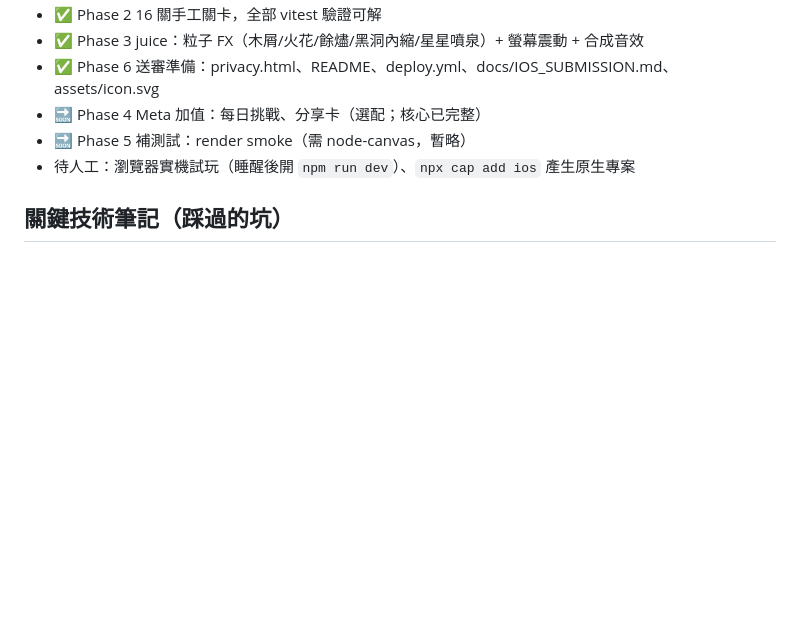
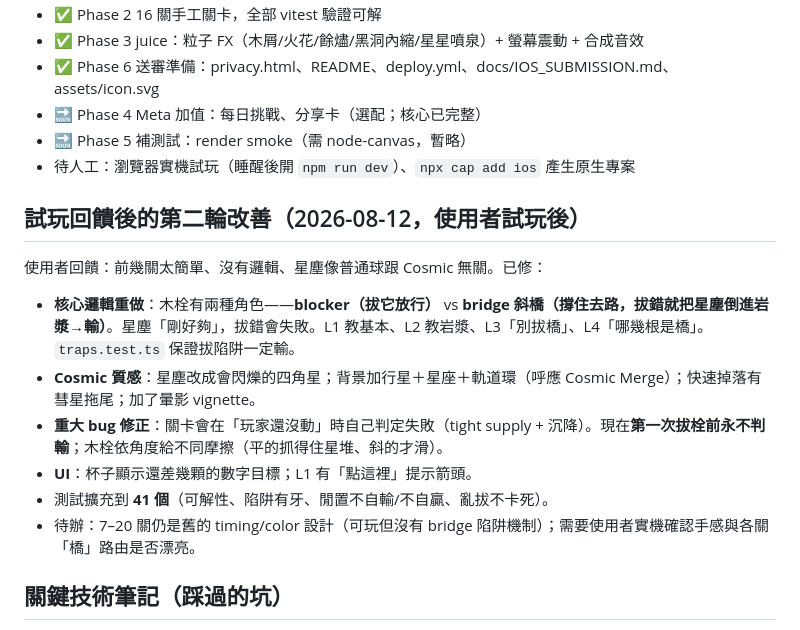
Before and after one commit to Jeffrey5304Lab/cosmic-pull, a Markdown page: docs/PLAN.md, the part around the change. Rendered like a GitHub page; blank space fills up the shorter version.

Commit message:
docs: log second improvement pass (logic/theme/idle-loss fix) in PLAN.md

```diff
--- a/docs/PLAN.md
+++ b/docs/PLAN.md
@@ -64,6 +64,15 @@
 - 🔜 Phase 5 補測試：render smoke（需 node-canvas，暫略）
 - 待人工：瀏覽器實機試玩（睡醒後開 `npm run dev`）、`npx cap add ios` 產生原生專案
 
+## 試玩回饋後的第二輪改善（2026-08-12，使用者試玩後）
+使用者回饋：前幾關太簡單、沒有邏輯、星塵像普通球跟 Cosmic 無關。已修：
+- **核心邏輯重做**：木栓有兩種角色——**blocker（拔它放行）** vs **bridge 斜橋（撐住去路，拔錯就把星塵倒進岩漿→輸）**。星塵「剛好夠」，拔錯會失敗。L1 教基本、L2 教岩漿、L3「別拔橋」、L4「哪幾根是橋」。`traps.test.ts` 保證拔陷阱一定輸。
+- **Cosmic 質感**：星塵改成會閃爍的四角星；背景加行星＋星座＋軌道環（呼應 Cosmic Merge）；快速掉落有彗星拖尾；加了暈影 vignette。
+- **重大 bug 修正**：關卡會在「玩家還沒動」時自己判定失敗（tight supply + 沉降）。現在**第一次拔栓前永不判輸**；木栓依角度給不同摩擦（平的抓得住星堆、斜的才滑）。
+- **UI**：杯子顯示還差幾顆的數字目標；L1 有「點這裡」提示箭頭。
+- 測試擴充到 **41 個**（可解性、陷阱有牙、閒置不自輸/不自贏、亂拔不卡死）。
+- 待辦：7–20 關仍是舊的 timing/color 設計（可玩但沒有 bridge 陷阱機制）；需要使用者實機確認手感與各關「橋」路由是否漂亮。
+
 ## 關鍵技術筆記（踩過的坑）
 - matter-js collisionFilter 一定要帶 `group: 0`，否則 undefined===undefined 會被當同組而**停用碰撞**。
 - 世界太小會穿透：物理以 6× SCALE 建置，view getter 再換回 world 單位。
```
